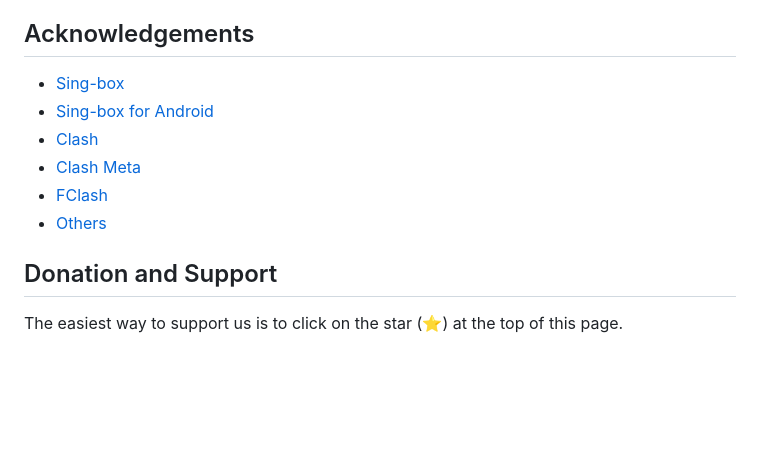
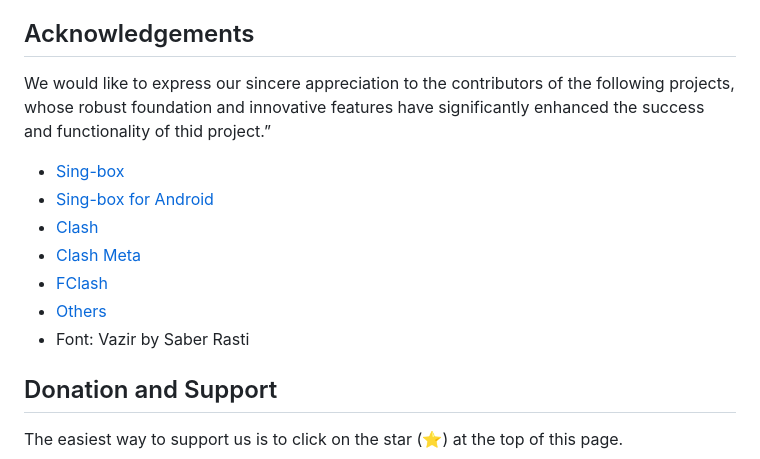
Before and after one commit to hiddify/hiddify-next, a Markdown page: README.md, the part around the change. GitHub-like rendering; blank space fills up the shorter version.

```diff
--- a/README.md
+++ b/README.md
@@ -117,13 +117,14 @@ You can easily contribute to this project by using the following links to improv
 
 
 ## Acknowledgements
-
+We would like to express our sincere appreciation to the contributors of the following projects, whose robust foundation and innovative features have significantly enhanced the success and functionality of thid project.”
 - [Sing-box](https://github.com/SagerNet/sing-box)
 - [Sing-box for Android](https://github.com/SagerNet/sing-box-for-android)
 - [Clash](https://github.com/Dreamacro/clash)
 - [Clash Meta](https://github.com/MetaCubeX/Clash.Meta)
 - [FClash](https://github.com/Fclash/Fclash)
 - [Others](./pubspec.yaml)
+- Font: Vazir by Saber Rasti
 
 ## Donation and Support
 
```
